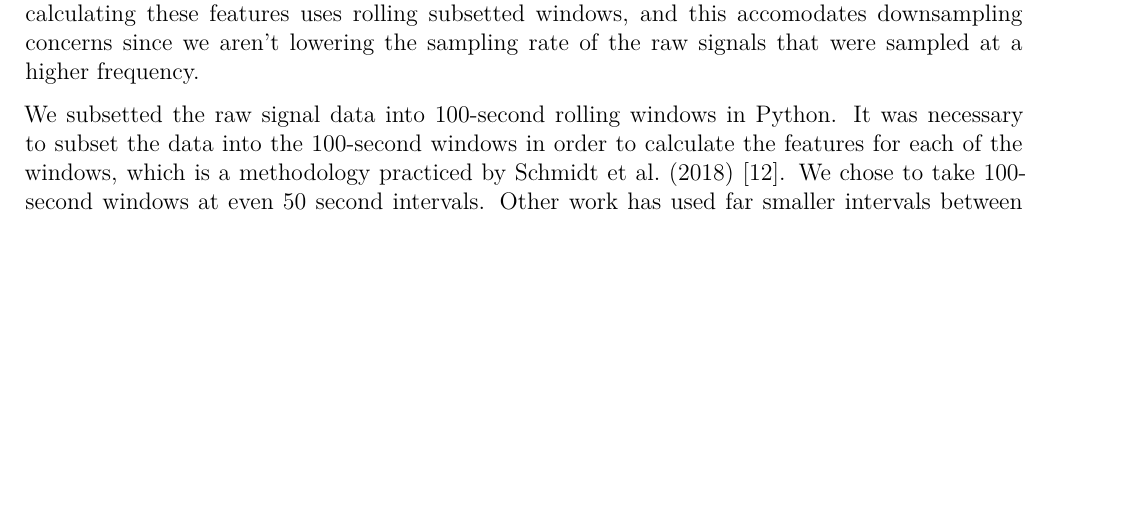
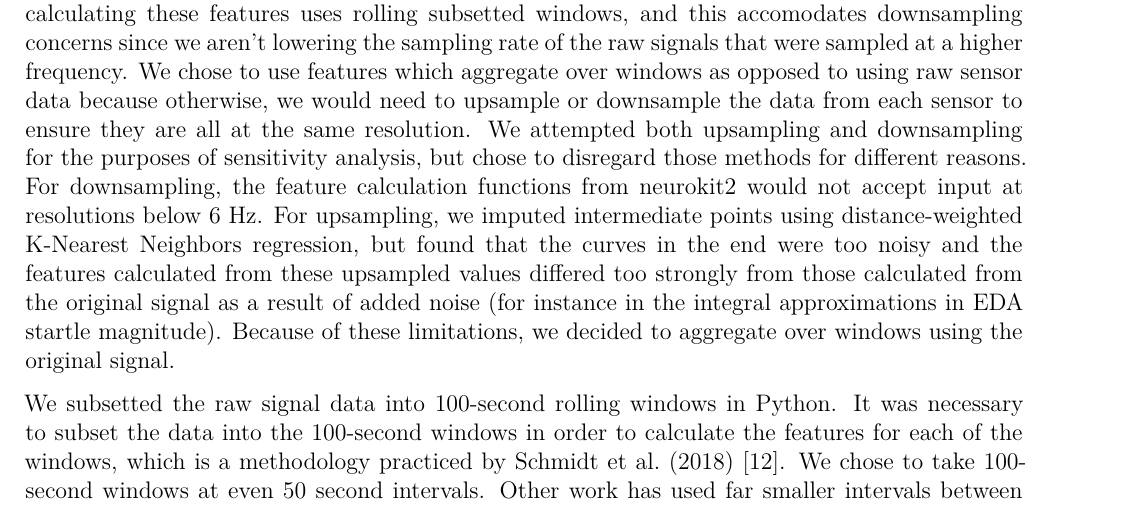
Before and after one commit to ashleyjmurray/CaseStudy2, an R Markdown document (Analysis.Rmd): part of page 2 of 8, cut so that both start at the same text, the shorter picture padded with empty space. Rendered offline with R 4.5, knitr and Pandoc, then LaTeX, with nearby package versions; some code elsewhere in the file could not run offline.

Commit message:
Update Analysis.Rmd

```diff
--- a/Analysis.Rmd
+++ b/Analysis.Rmd
@@ -102,7 +102,7 @@ The data comes from the WESAD database. Raw sensor data was recorded on seventee
 
 ## Feature Extraction
 
-Additional feature extraction was performed on the raw signal data in order to derive important aspects of the data. We did this using the Python package **neurokit2** [[12]][Bibliography]. The process for calculating these features uses rolling subsetted windows, and this accomodates downsampling concerns since we aren't lowering the sampling rate of the raw signals that were sampled at a higher frequency.
+Additional feature extraction was performed on the raw signal data in order to derive important aspects of the data. We did this using the Python package **neurokit2** [[12]][Bibliography]. The process for calculating these features uses rolling subsetted windows, and this accomodates downsampling concerns since we aren't lowering the sampling rate of the raw signals that were sampled at a higher frequency. We chose to use features which aggregate over windows as opposed to using raw sensor data because otherwise, we would need to upsample or downsample the data from each sensor to ensure they are all at the same resolution. We attempted both upsampling and downsampling for the purposes of sensitivity analysis, but chose to disregard those methods for different reasons. For downsampling, the feature calculation functions from neurokit2 would not accept input at resolutions below 6 Hz. For upsampling, we imputed intermediate points using distance-weighted K-Nearest Neighbors regression, but found that the curves in the end were too noisy and the features calculated from these upsampled values differed too strongly from those calculated from the original signal as a result of added noise (for instance in the integral approximations in EDA startle magnitude). Because of these limitations, we decided to aggregate over windows using the original signal.
 
 We subsetted the raw signal data into 100-second rolling windows in Python. It was necessary to subset the data into the 100-second windows in order to calculate the features for each of the windows, which is a methodology practiced by Schmidt et al. (2018) [[12]][Bibliography]. We chose to take 100-second windows at even 50 second intervals. Other work has used far smaller intervals between windows, but a small interval implies that neighboring windows will be built from much of the same data, resulting in a problematic temporal dependence among variables. Our attempt to limit this effect was in increasing the size of intervals between adjacent windows. Table 1 shows a summary of our extracted features that we used for our modeling.
 
```
